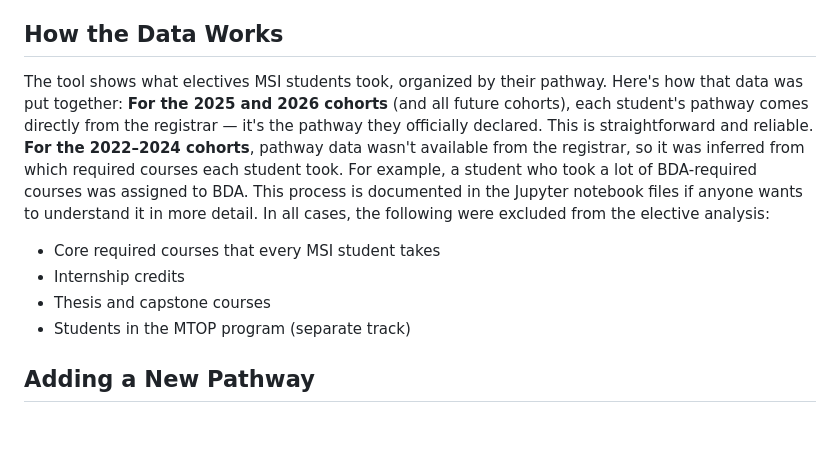
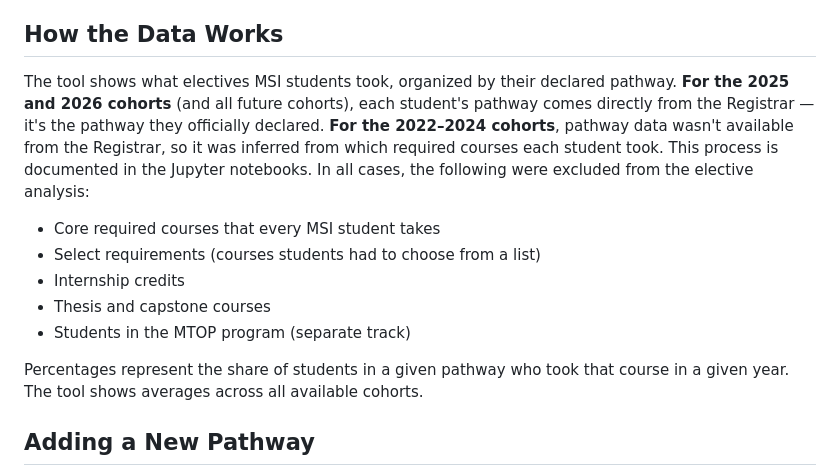
Before and after one commit to lenadahee/msi-elective-explorer, a Markdown page: README.md, the part around one of its changes. GitHub-like rendering; blank space fills up the shorter version.

```diff
--- a/README.md
+++ b/README.md
@@ -85,13 +100,16 @@ The admin password is not written in this document for security reasons. It is s
 
 ## **How the Data Works**
-The tool shows what electives MSI students took, organized by their pathway. Here's how that data was put together:
-**For the 2025 and 2026 cohorts** (and all future cohorts), each student's pathway comes directly from the registrar — it's the pathway they officially declared. This is straightforward and reliable.
-**For the 2022–2024 cohorts**, pathway data wasn't available from the registrar, so it was inferred from which required courses each student took. For example, a student who took a lot of BDA-required courses was assigned to BDA. This process is documented in the Jupyter notebook files if anyone wants to understand it in more detail.
+The tool shows what electives MSI students took, organized by their declared pathway.
+**For the 2025 and 2026 cohorts** (and all future cohorts), each student's pathway comes directly from the Registrar — it's the pathway they officially declared.
+**For the 2022–2024 cohorts**, pathway data wasn't available from the Registrar, so it was inferred from which required courses each student took. This process is documented in the Jupyter notebooks.
 In all cases, the following were excluded from the elective analysis:
 - Core required courses that every MSI student takes
+- Select requirements (courses students had to choose from a list)
 - Internship credits
 - Thesis and capstone courses
 - Students in the MTOP program (separate track)
+
+Percentages represent the share of students in a given pathway who took that course in a given year. The tool shows averages across all available cohorts.
 
 ## **Adding a New Pathway**
 If (and when) UMSI ever introduces a new MSI pathway, the tool will need to be updated. This requires someone with basic web development experience to edit the HTML file in a few places.
```
Also changed, not shown: other parts of README.md (+66 -56 lines).
